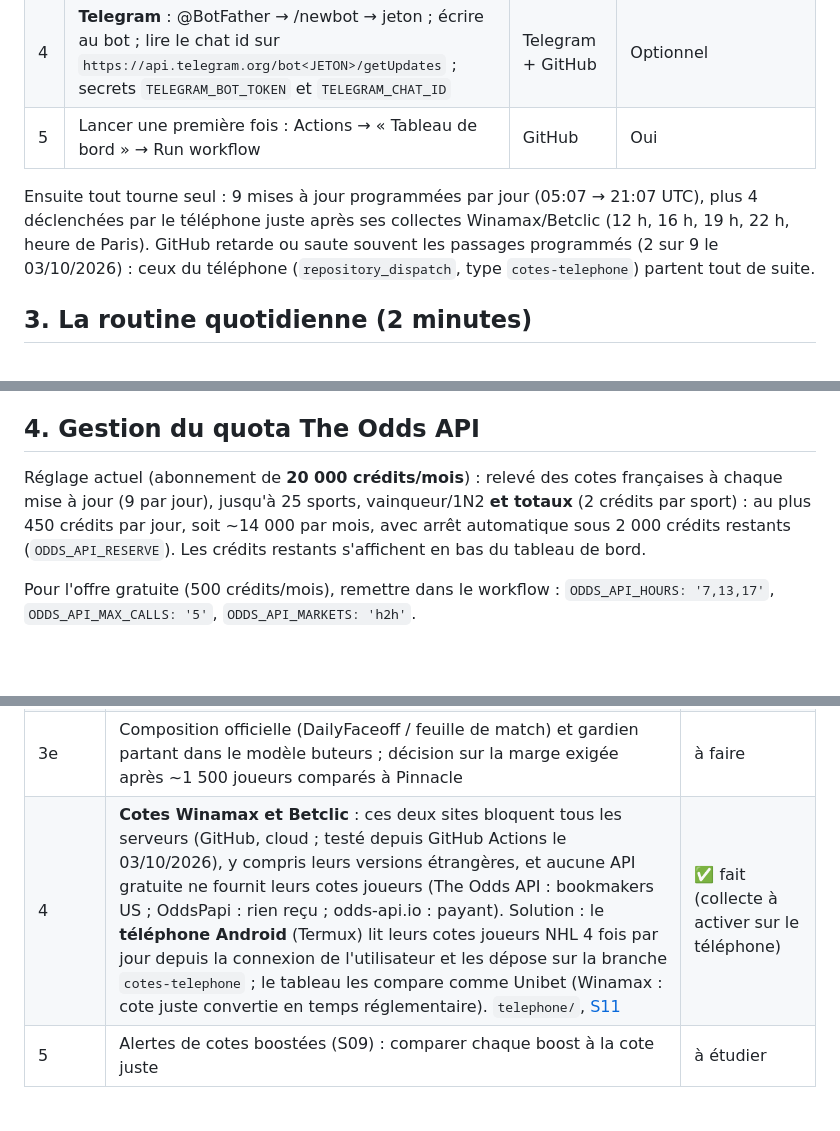
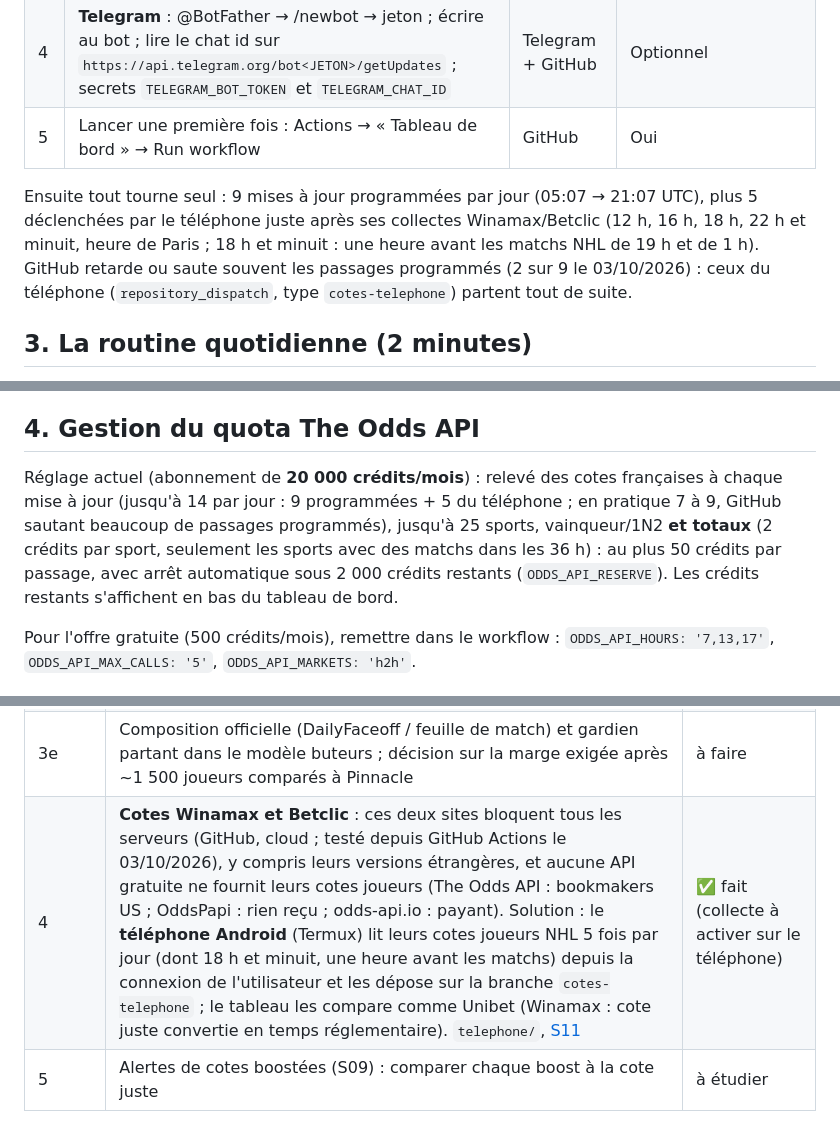
Before and after one commit to Matttgic/Overstreamlit, a Markdown page: docs/12_plan_automatisation.md, 3 parts joined by grey strips. Drawn GitHub-style; blank space fills up the shorter version.

```diff
--- a/docs/12_plan_automatisation.md
+++ b/docs/12_plan_automatisation.md
@@ -41,9 +41,9 @@ Code : `sportpred/live/` (pinnacle, oddsapi, matching, dashboard, notify),
 | 4 | **Telegram** : @BotFather → /newbot → jeton ; écrire au bot ; lire le chat id sur `https://api.telegram.org/bot<JETON>/getUpdates` ; secrets `TELEGRAM_BOT_TOKEN` et `TELEGRAM_CHAT_ID` | Telegram + GitHub | Optionnel |
 | 5 | Lancer une première fois : Actions → « Tableau de bord » → Run workflow | GitHub | Oui |
 
-Ensuite tout tourne seul : 9 mises à jour programmées par jour (05:07 → 21:07 UTC), plus 4
-déclenchées par le téléphone juste après ses collectes Winamax/Betclic (12 h, 16 h, 19 h, 22 h,
-heure de Paris). GitHub retarde ou saute souvent les passages programmés (2 sur 9 le
+Ensuite tout tourne seul : 9 mises à jour programmées par jour (05:07 → 21:07 UTC), plus 5
+déclenchées par le téléphone juste après ses collectes Winamax/Betclic (12 h, 16 h, 18 h, 22 h et
+minuit, heure de Paris ; 18 h et minuit : une heure avant les matchs NHL de 19 h et de 1 h). GitHub retarde ou saute souvent les passages programmés (2 sur 9 le
 03/10/2026) : ceux du téléphone (`repository_dispatch`, type `cotes-telephone`) partent tout de suite.
 
 ## 3. La routine quotidienne (2 minutes)
@@ -68,9 +68,10 @@ heure de Paris). GitHub retarde ou saute souvent les passages programmés (2 sur
 ## 4. Gestion du quota The Odds API
 
 Réglage actuel (abonnement de **20 000 crédits/mois**) : relevé des cotes françaises à
-chaque mise à jour (9 par jour), jusqu'à 25 sports, vainqueur/1N2 **et totaux** (2 crédits
-par sport) : au plus 450 crédits par jour, soit ~14 000 par mois, avec arrêt automatique
-sous 2 000 crédits restants (`ODDS_API_RESERVE`). Les crédits restants s'affichent en bas
+chaque mise à jour (jusqu'à 14 par jour : 9 programmées + 5 du téléphone ; en pratique 7 à 9,
+GitHub sautant beaucoup de passages programmés), jusqu'à 25 sports, vainqueur/1N2 **et totaux**
+(2 crédits par sport, seulement les sports avec des matchs dans les 36 h) : au plus 50 crédits
+par passage, avec arrêt automatique sous 2 000 crédits restants (`ODDS_API_RESERVE`). Les crédits restants s'affichent en bas
 du tableau de bord.
 
 Pour l'offre gratuite (500 crédits/mois), remettre dans le workflow :
@@ -111,7 +112,7 @@ Pour l'offre gratuite (500 crédits/mois), remettre dans le workflow :
 | 3c | **Modèle buteurs NHL ancré sur le marché** : buts attendus de l'équipe tirés des cotes Pinnacle, seule la répartition entre joueurs est modélisée (temps de jeu, supériorité numérique, tirs, réussite). Calibré sur 8 saisons hors échantillon ; section « Buteurs NHL » du site avec une cote juste pour tous les joueurs ; prédictions archivées et comparées à Pinnacle au fil des matchs ([S11](strategies/S11_buteurs_nhl.md)) | ✅ fait (indicatif) |
 | 3d | **Cotes joueurs Unibet.fr comparées automatiquement** (buteur, points, passes NHL) : lues sur le site d'Unibet, comparées à Pinnacle (+3 %) ou au modèle (+10 %), paris au-dessus du seuil ajoutés à « À jouer maintenant », réglés avec les feuilles de match NHL ([S11](strategies/S11_buteurs_nhl.md)) | ✅ fait |
 | 3e | Composition officielle (DailyFaceoff / feuille de match) et gardien partant dans le modèle buteurs ; décision sur la marge exigée après ~1 500 joueurs comparés à Pinnacle | à faire |
-| 4 | **Cotes Winamax et Betclic** : ces deux sites bloquent tous les serveurs (GitHub, cloud ; testé depuis GitHub Actions le 03/10/2026), y compris leurs versions étrangères, et aucune API gratuite ne fournit leurs cotes joueurs (The Odds API : bookmakers US ; OddsPapi : rien reçu ; odds-api.io : payant). Solution : le **téléphone Android** (Termux) lit leurs cotes joueurs NHL 4 fois par jour depuis la connexion de l'utilisateur et les dépose sur la branche `cotes-telephone` ; le tableau les compare comme Unibet (Winamax : cote juste convertie en temps réglementaire). `telephone/`, [S11](strategies/S11_buteurs_nhl.md) | ✅ fait (collecte à activer sur le téléphone) |
+| 4 | **Cotes Winamax et Betclic** : ces deux sites bloquent tous les serveurs (GitHub, cloud ; testé depuis GitHub Actions le 03/10/2026), y compris leurs versions étrangères, et aucune API gratuite ne fournit leurs cotes joueurs (The Odds API : bookmakers US ; OddsPapi : rien reçu ; odds-api.io : payant). Solution : le **téléphone Android** (Termux) lit leurs cotes joueurs NHL 5 fois par jour (dont 18 h et minuit, une heure avant les matchs) depuis la connexion de l'utilisateur et les dépose sur la branche `cotes-telephone` ; le tableau les compare comme Unibet (Winamax : cote juste convertie en temps réglementaire). `telephone/`, [S11](strategies/S11_buteurs_nhl.md) | ✅ fait (collecte à activer sur le téléphone) |
 | 5 | Alertes de cotes boostées (S09) : comparer chaque boost à la cote juste | à étudier |
 
 ## 7. Ce qu'il ne faut pas attendre
```
Also changed, not shown: docs/strategies/S11_buteurs_nhl.md (+1 -1 lines), telephone/README.md (+9 -6 lines).
